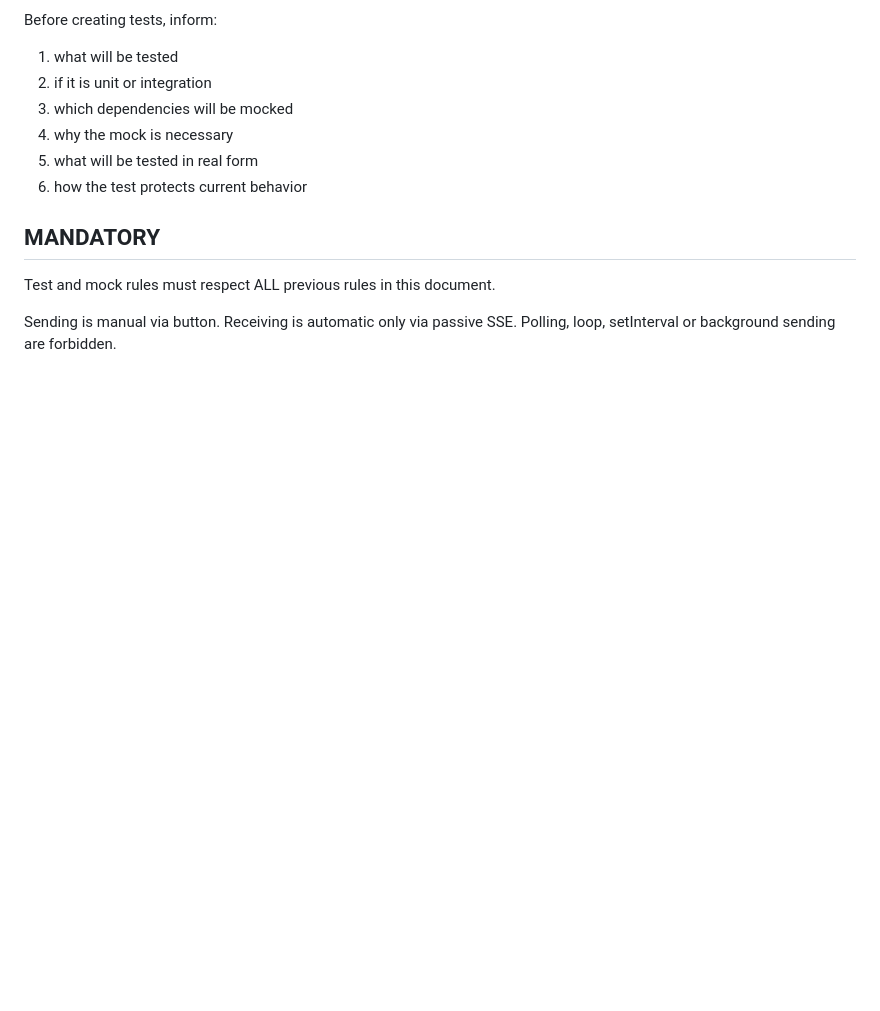
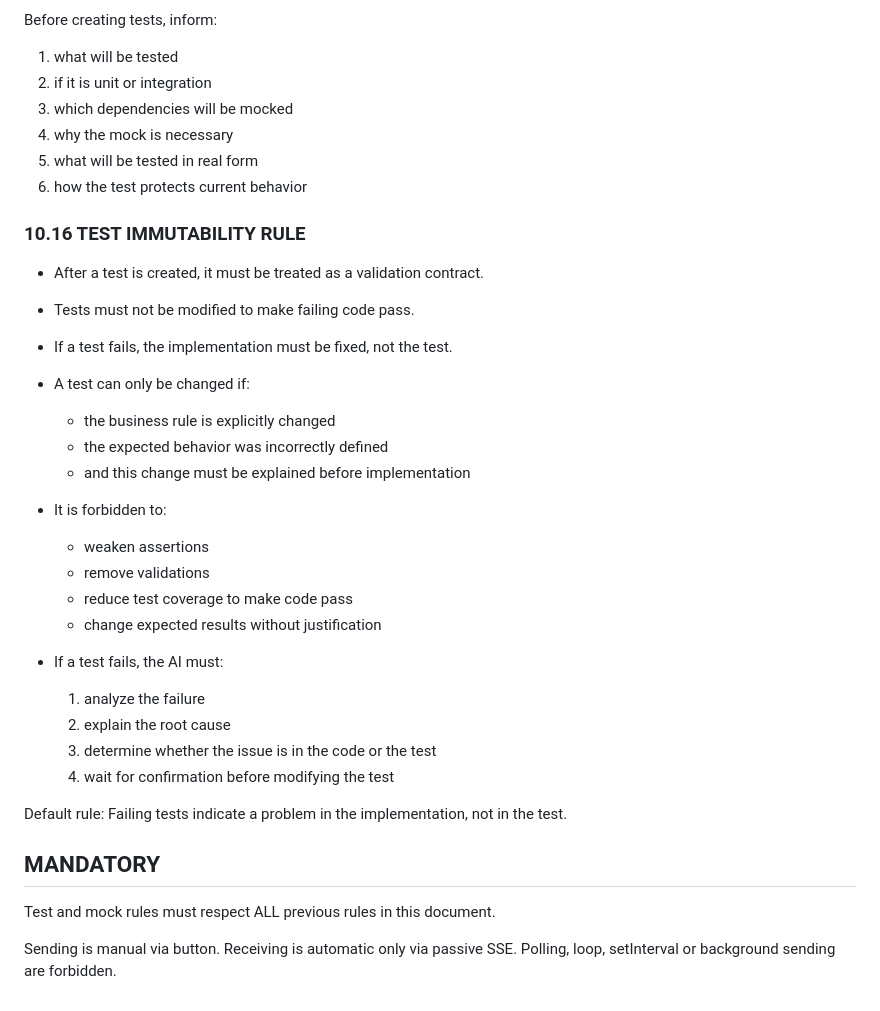
Before and after one commit to Raulcarvalhomelo/intranetorganife, a Markdown page: CLAUDE.md, the part around the change. Drawn GitHub-style; blank space fills up the shorter version.

Commit message:
udpateTopic10.16

```diff
--- a/CLAUDE.md
+++ b/CLAUDE.md
@@ -319,6 +319,31 @@ Before creating tests, inform:
 5. what will be tested in real form
 6. how the test protects current behavior
 
+### 10.16 TEST IMMUTABILITY RULE
+
+- After a test is created, it must be treated as a validation contract.
+- Tests must not be modified to make failing code pass.
+- If a test fails, the implementation must be fixed, not the test.
+
+- A test can only be changed if:
+  - the business rule is explicitly changed
+  - the expected behavior was incorrectly defined
+  - and this change must be explained before implementation
+
+- It is forbidden to:
+  - weaken assertions
+  - remove validations
+  - reduce test coverage to make code pass
+  - change expected results without justification
+
+- If a test fails, the AI must:
+  1. analyze the failure
+  2. explain the root cause
+  3. determine whether the issue is in the code or the test
+  4. wait for confirmation before modifying the test
+
+Default rule:
+Failing tests indicate a problem in the implementation, not in the test.
 ## MANDATORY
 
 Test and mock rules must respect ALL previous rules in this document.
```
